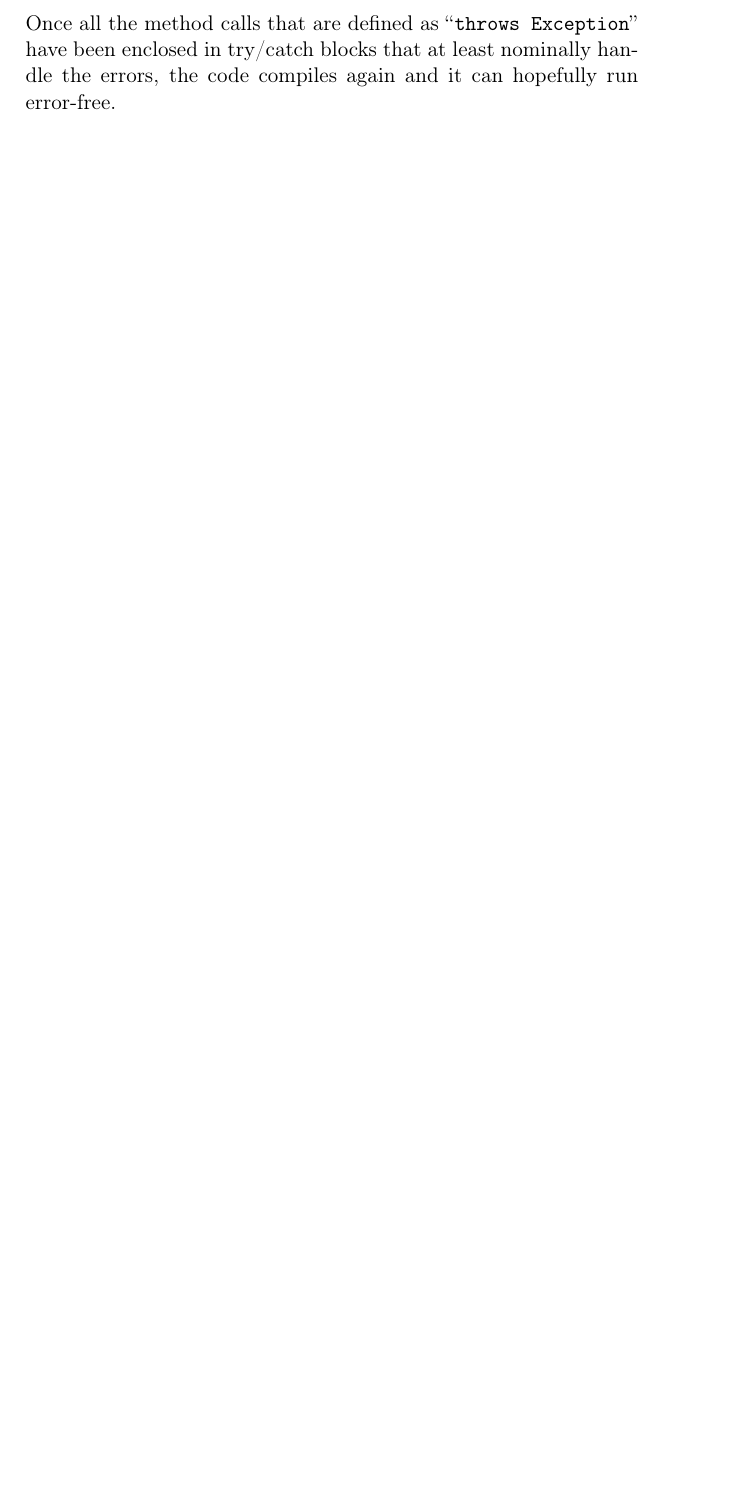
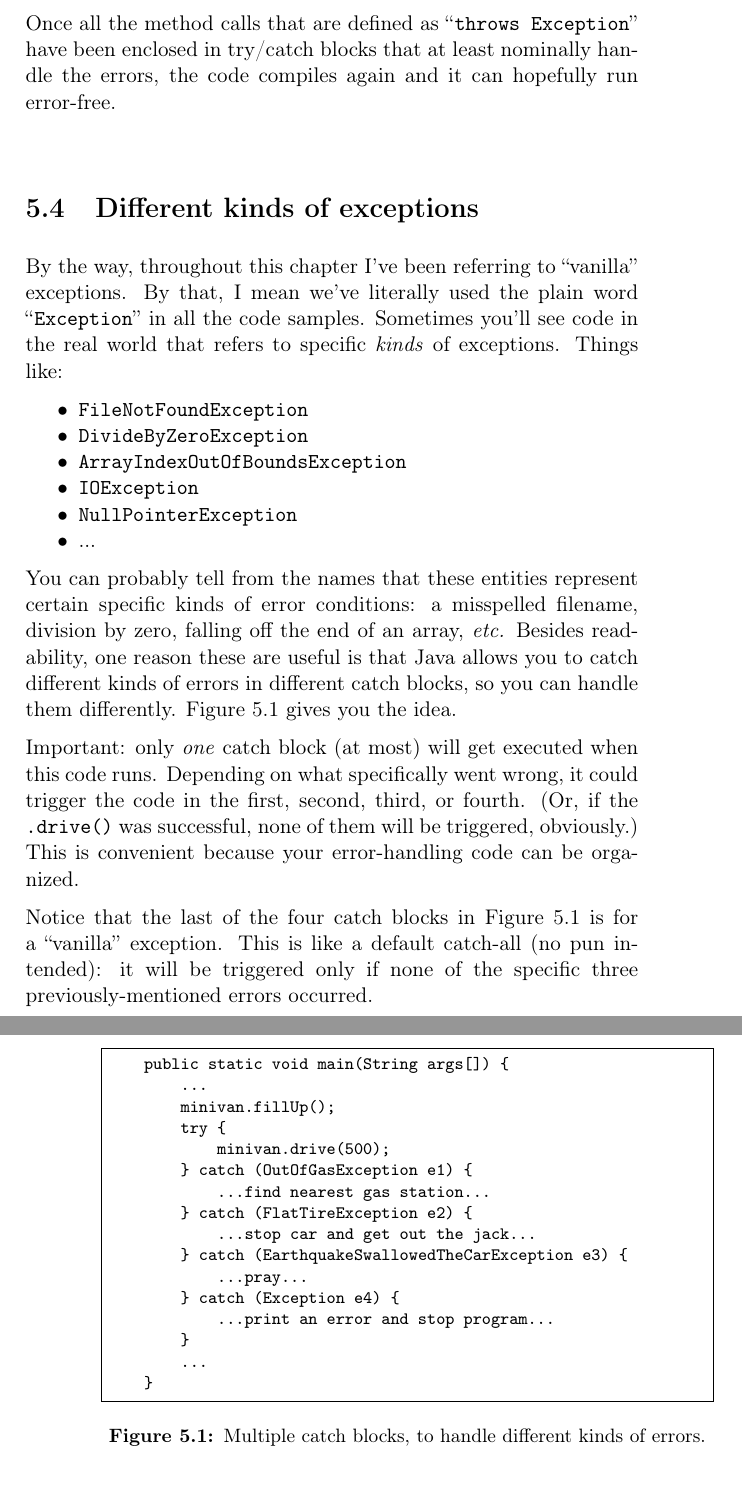
Before and after one commit to divilian/blueprints, a LaTeX thesis (blue.tex, which reads exceptions.tex): part of page 92 of 334 before the commit and two parts of pages 92 and 93 of 336 after it, the two joined at a grey line, cut so that both start at the same text, the shorter picture padded with empty space. Compiled offline with pdfLaTeX.

Commit message:
Add exception subclasses.

```diff
--- a/exceptions.tex
+++ b/exceptions.tex
@@ -219,3 +217,63 @@ Once all the method calls that are defined as ``\texttt{throws Exception}''
 have been enclosed in try/catch blocks that at least nominally handle the
 errors, the code compiles again and it can hopefully run error-free.
 
+\section{Different kinds of exceptions}
+
+By the way, throughout this chapter I've been referring to ``vanilla''
+exceptions. By that, I mean we've literally used the plain word
+``\texttt{Exception}'' in all the code samples. Sometimes you'll see code in
+the real world that refers to specific \textit{kinds} of exceptions. Things
+like:
+
+\begin{compactitem}
+\item \texttt{FileNotFoundException}
+\item \texttt{DivideByZeroException}
+\item \texttt{ArrayIndexOutOfBoundsException}
+\item \texttt{IOException}
+\item \texttt{NullPointerException}
+\item ...
+\end{compactitem}
+
+You can probably tell from the names that these entities represent certain
+specific kinds of error conditions: a misspelled filename, division by zero,
+falling off the end of an array, \textit{etc.} Besides readability, one reason
+these are useful is that Java allows you to catch different kinds of errors in
+different catch blocks, so you can handle them differently.
+Figure~\ref{fig:multipleExceptions} gives you the idea.
+
+\begin{figure}[ht]
+\centering
+\begin{Verbatim}[samepage=true,fontsize=\footnotesize,frame=single]
+    public static void main(String args[]) {
+        ...
+        minivan.fillUp();
+        try {
+            minivan.drive(500);
+        } catch (OutOfGasException e1) {
+            ...find nearest gas station...
+        } catch (FlatTireException e2) {
+            ...stop car and get out the jack...
+        } catch (EarthquakeSwallowedTheCarException e3) {
+            ...pray...
+        } catch (Exception e4) {
+            ...print an error and stop program...
+        }
+        ...
+    }
+\end{Verbatim}
+\caption{Multiple catch blocks, to handle different kinds of errors.}
+\label{fig:multipleExceptions}
+\end{figure}
+
+Important: only \textit{one} catch block (at most) will get executed when this
+code runs. Depending on what specifically went wrong, it could trigger the code
+in the first, second, third, or fourth. (Or, if the \texttt{.drive()} was
+successful, none of them will be triggered, obviously.) This is convenient
+because your error-handling code can be organized.
+
+Notice that the last of the four catch blocks in
+Figure~\ref{fig:multipleExceptions} is for a ``vanilla'' exception. This is
+like a default catch-all (no pun intended): it will be triggered only if none
+of the specific three previously-mentioned errors occurred.
+
+\pagebreak
```
Also changed, not shown: inheritance2.tex (+2 -0 lines), exceptions.tex (24 more changed lines).
